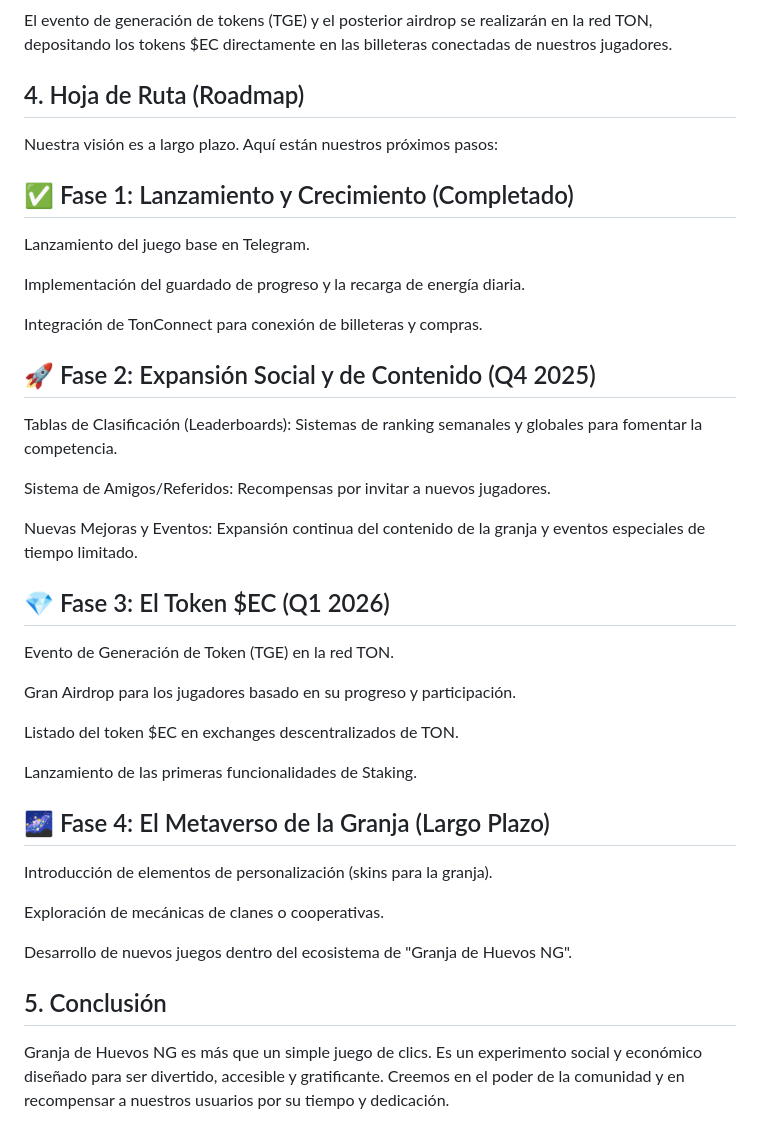
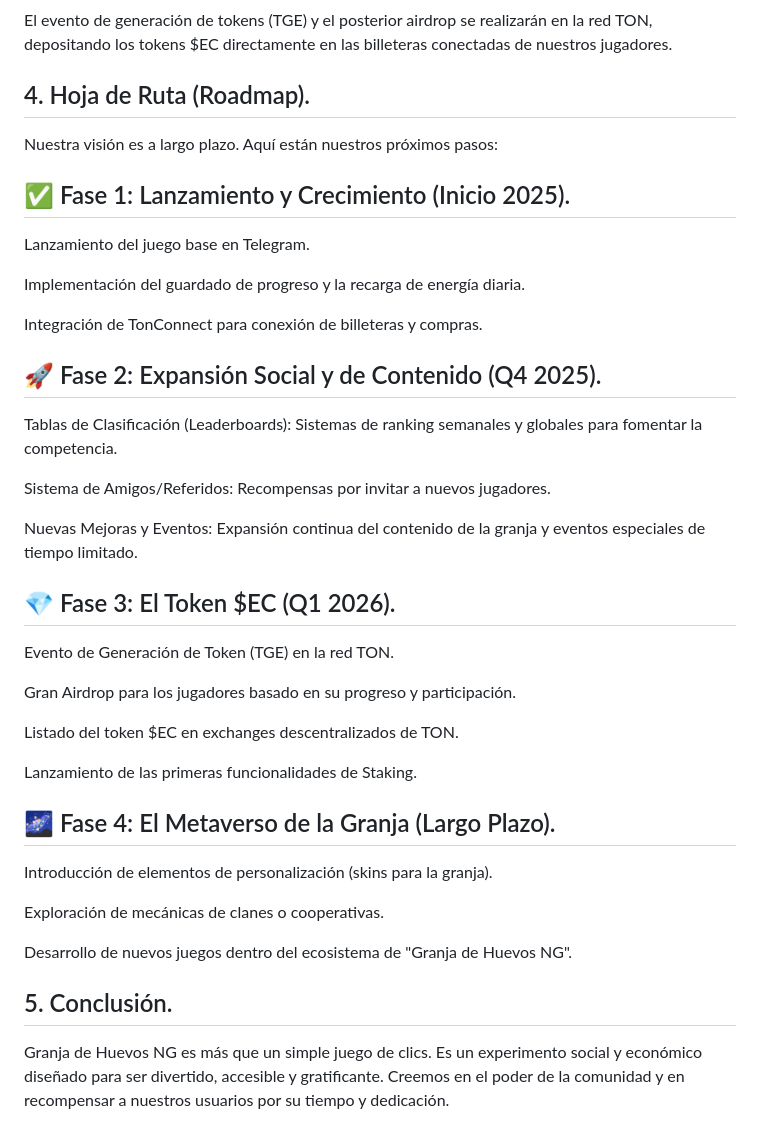
Before and after one commit to MANG369/Game_Granja_de_Huevos_NG, a Markdown page: README.md, the part around the change printed below. GitHub-like rendering.

```diff
--- a/README.md
+++ b/README.md
@@ -101,10 +101,10 @@ Los jugadores pueden comprar paquetes de $EC directamente usando TON, proporcion
 ### Futuro On-Chain:
 El evento de generación de tokens (TGE) y el posterior airdrop se realizarán en la red TON, depositando los tokens $EC directamente en las billeteras conectadas de nuestros jugadores.
 
-## 4. Hoja de Ruta (Roadmap)
+## 4. Hoja de Ruta (Roadmap).
 Nuestra visión es a largo plazo. Aquí están nuestros próximos pasos:
 
-## ✅ Fase 1: Lanzamiento y Crecimiento (Completado)
+## ✅ Fase 1: Lanzamiento y Crecimiento (Inicio 2025).
 
 Lanzamiento del juego base en Telegram.
 
@@ -112,7 +112,7 @@ Implementación del guardado de progreso y la recarga de energía diaria.
 
 Integración de TonConnect para conexión de billeteras y compras.
 
-## 🚀 Fase 2: Expansión Social y de Contenido (Q4 2025)
+## 🚀 Fase 2: Expansión Social y de Contenido (Q4 2025).
 
 Tablas de Clasificación (Leaderboards): Sistemas de ranking semanales y globales para fomentar la competencia.
 
@@ -120,7 +120,7 @@ Sistema de Amigos/Referidos: Recompensas por invitar a nuevos jugadores.
 
 Nuevas Mejoras y Eventos: Expansión continua del contenido de la granja y eventos especiales de tiempo limitado.
 
-## 💎 Fase 3: El Token $EC (Q1 2026)
+## 💎 Fase 3: El Token $EC (Q1 2026).
 
 Evento de Generación de Token (TGE) en la red TON.
 
@@ -130,7 +130,7 @@ Listado del token $EC en exchanges descentralizados de TON.
 
 Lanzamiento de las primeras funcionalidades de Staking.
 
-## 🌌 Fase 4: El Metaverso de la Granja (Largo Plazo)
+## 🌌 Fase 4: El Metaverso de la Granja (Largo Plazo).
 
 Introducción de elementos de personalización (skins para la granja).
 
@@ -138,7 +138,7 @@ Exploración de mecánicas de clanes o cooperativas.
 
 Desarrollo de nuevos juegos dentro del ecosistema de "Granja de Huevos NG".
 
-## 5. Conclusión
+## 5. Conclusión.
 Granja de Huevos NG es más que un simple juego de clics. Es un experimento social y económico diseñado para ser divertido, accesible y gratificante. Creemos en el poder de la comunidad y en recompensar a nuestros usuarios por su tiempo y dedicación.
 
 Te invitamos a unirte a nosotros, a hacer crecer tu granja y a ser parte de la próxima gran historia de éxito en el ecosistema TON.
```
Also changed, not shown: other parts of README.md (+18 -18 lines).
